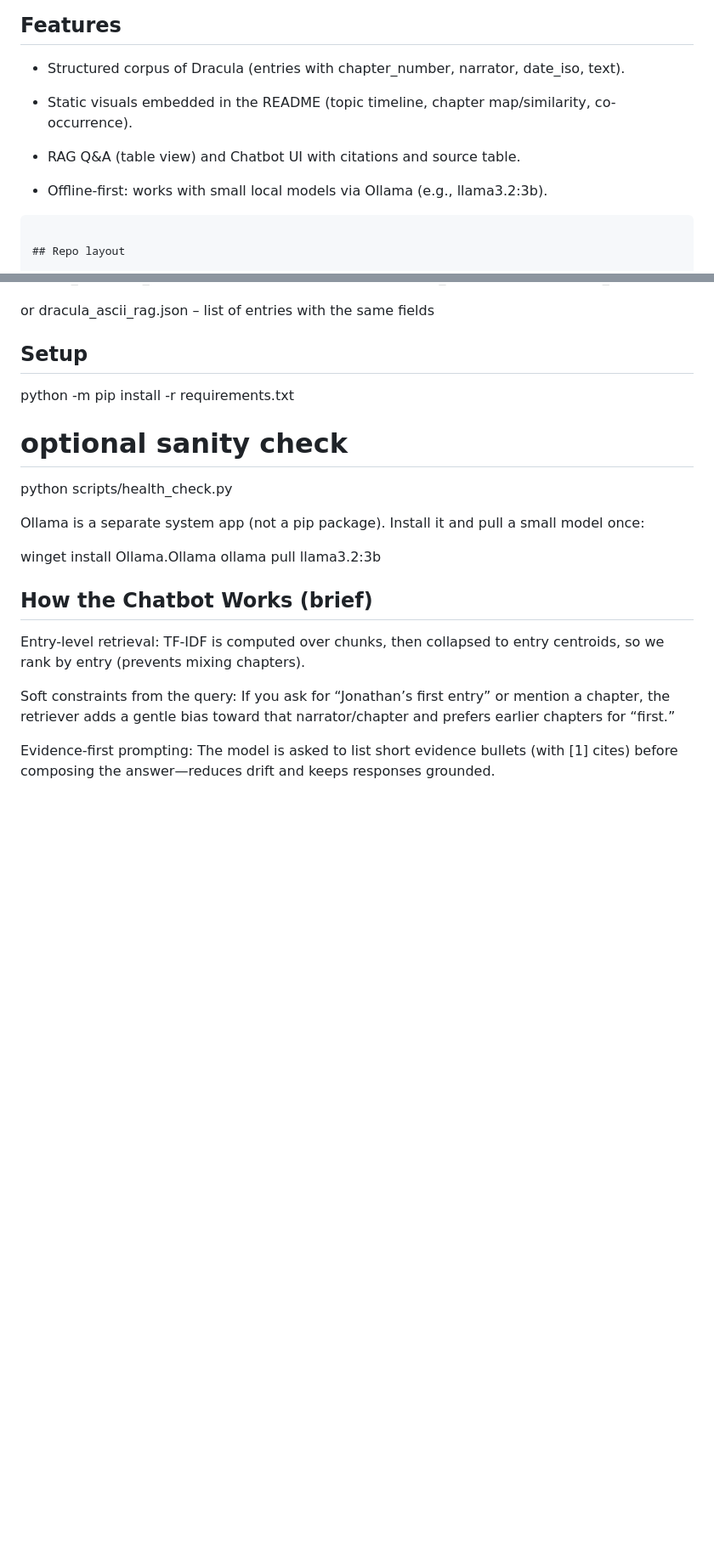
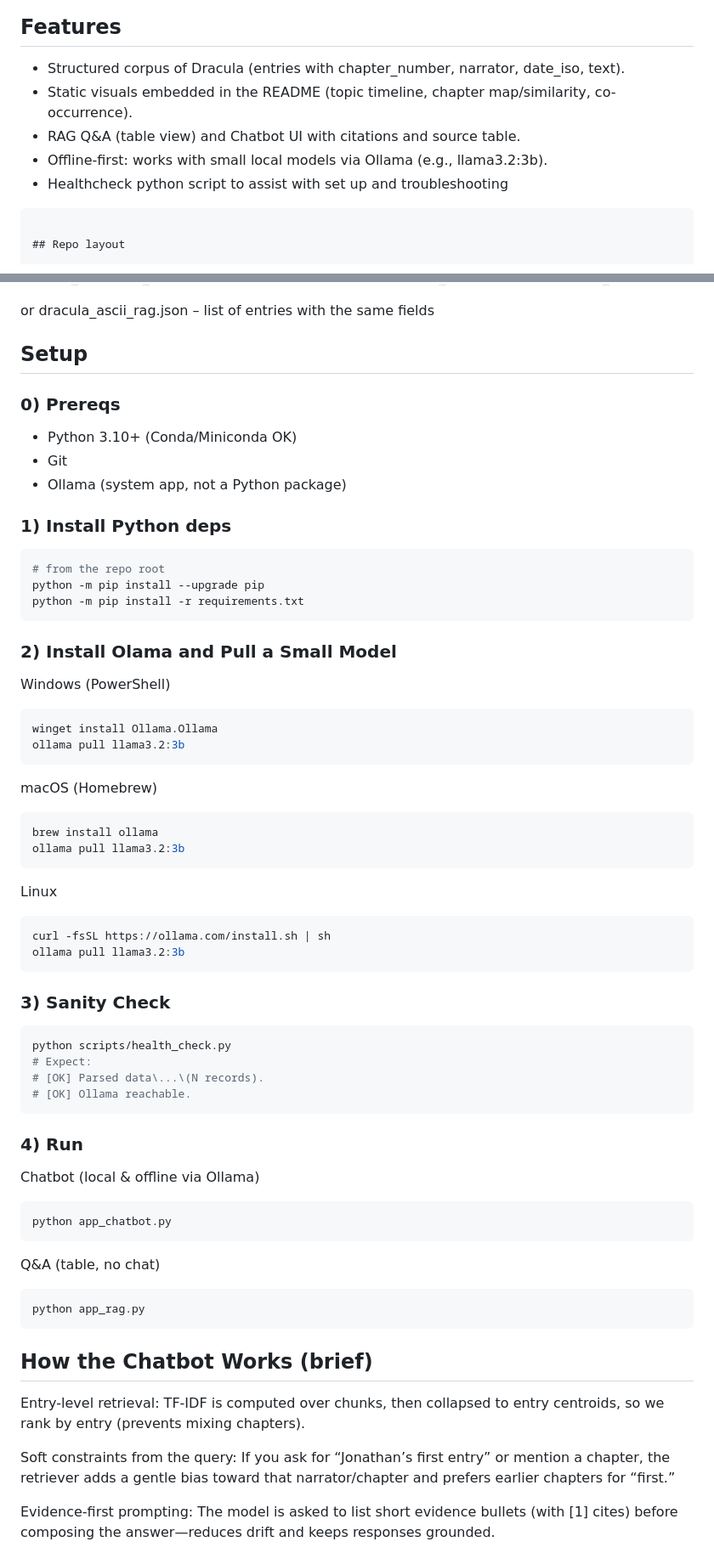
Before and after one commit to bitofastickler/DraculaExplorer, a Markdown page: README.md, 2 parts joined by grey strips. Shown: that part at 85% size. GitHub-like rendering; blank space fills up the shorter version.

````diff
--- a/README.md
+++ b/README.md
@@ -8,12 +8,10 @@ Public-domain NLP/RAG mini-project exploring Bram Stoker’s Dracula. Ships a cl
 ## Features
 
   - Structured corpus of Dracula (entries with chapter_number, narrator, date_iso, text).
-
   - Static visuals embedded in the README (topic timeline, chapter map/similarity, co-occurrence).
-
   - RAG Q&A (table view) and Chatbot UI with citations and source table.
-
   - Offline-first: works with small local models via Ollama (e.g., llama3.2:3b).
+  - Healthcheck python script to assist with set up and troubleshooting
 
 ```
 
@@ -59,16 +57,52 @@ dracula_corrected_entries.json – {"entries":[...]} with chapter_number, narrat
 or dracula_ascii_rag.json – list of entries with the same fields
 
 ## Setup
+
+### 0) Prereqs
+- Python 3.10+ (Conda/Miniconda OK)
+- Git
+- Ollama (system app, not a Python package)
+
+### 1) Install Python deps
+```bash
+# from the repo root
+python -m pip install --upgrade pip
 python -m pip install -r requirements.txt
-# optional sanity check
-  python scripts/health_check.py
+```
+### 2) Install Olama and Pull a Small Model
+Windows (PowerShell)
+```bash
+winget install Ollama.Ollama
+ollama pull llama3.2:3b
+```
 
+macOS (Homebrew)
+```bash
+brew install ollama
+ollama pull llama3.2:3b
+```
 
-  Ollama is a separate system app (not a pip package). Install it and pull a small model once:
-
-  winget install Ollama.Ollama
-  ollama pull llama3.2:3b
-
+Linux
+```bash
+curl -fsSL https://ollama.com/install.sh | sh
+ollama pull llama3.2:3b
+```
+### 3) Sanity Check
+```bash
+python scripts/health_check.py
+# Expect:
+# [OK] Parsed data\...\(N records).
+# [OK] Ollama reachable.
+```
+### 4) Run
+Chatbot (local & offline via Ollama)
+```bash
+python app_chatbot.py
+```
+Q&A (table, no chat)
+```bash
+python app_rag.py
+```
 
 ## How the Chatbot Works (brief)
 
````
